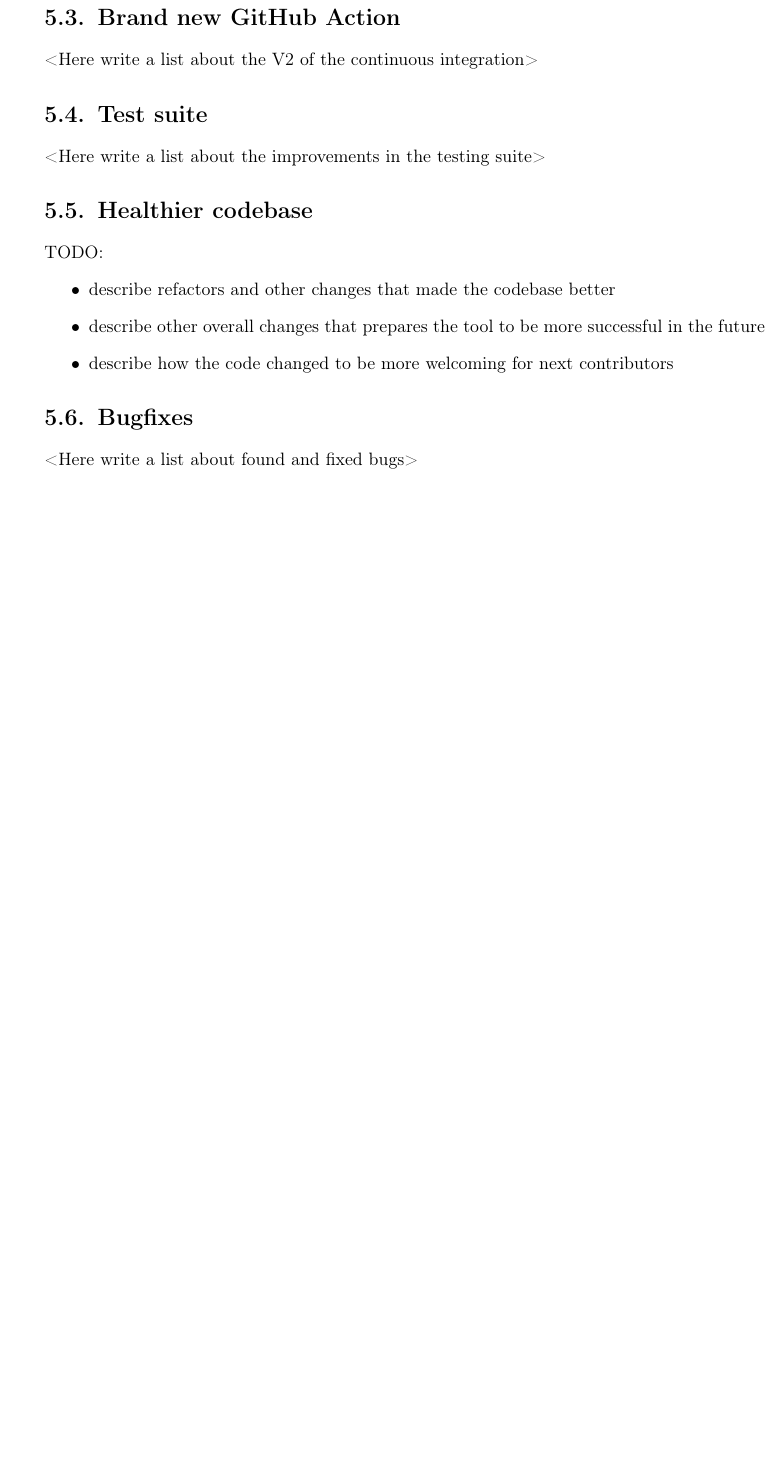
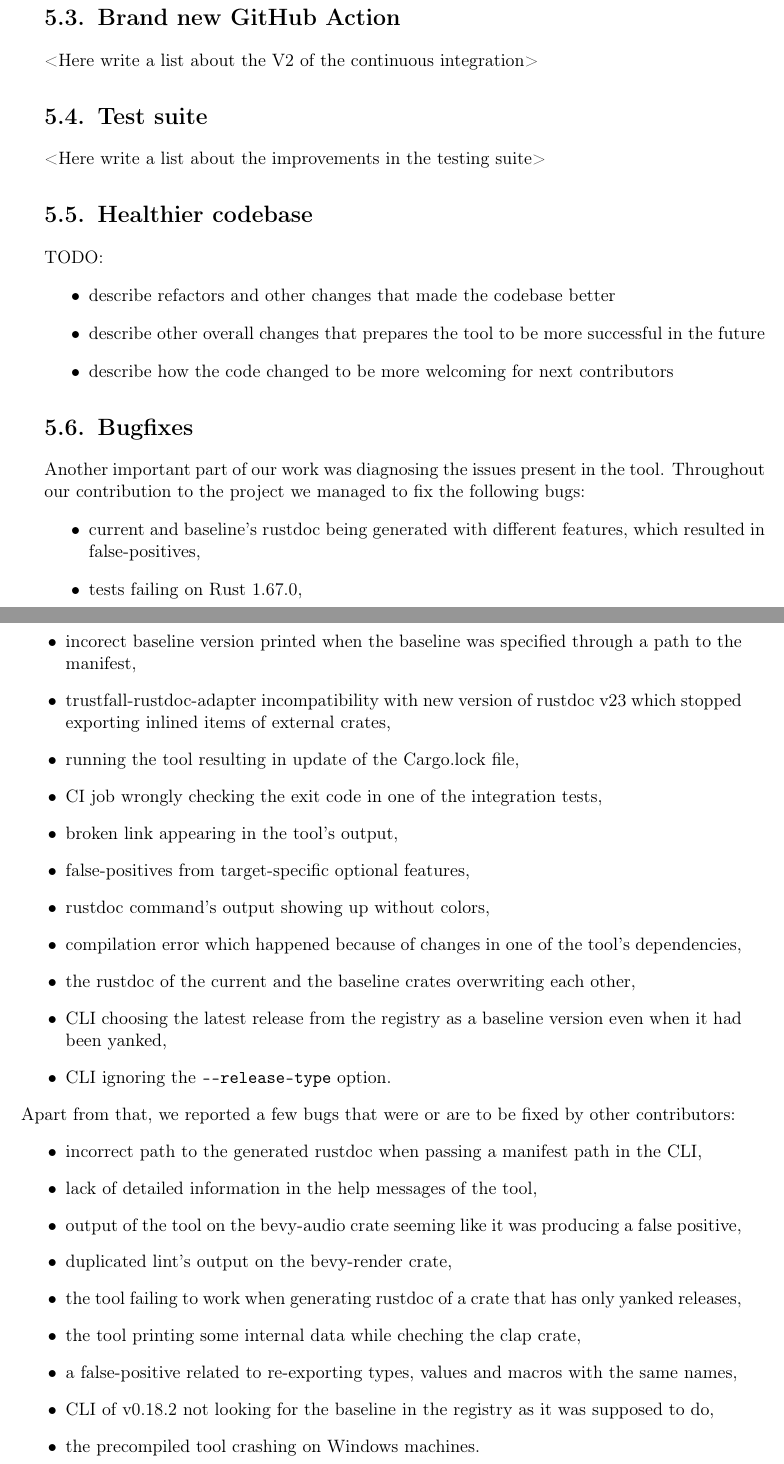
Before and after one commit to tonowak/bachelors-thesis, a LaTeX thesis (thesis-en.tex): part of page 29 of 41 before the commit and two parts of pages 29 and 30 of 41 after it, the two joined at a grey line, cut so that both start at the same text, the shorter picture padded with empty space. Compiled offline with pdfLaTeX.

Commit message:
List buggggs

```diff
--- a/thesis-en.tex
+++ b/thesis-en.tex
@@ -744,8 +744,47 @@ TODO:
 
 \section{Bugfixes}\label{r:section_bugfixes}
 
-<Here write a list about found and fixed bugs>
-
+Another important part of our work was diagnosing the issues present in the tool.
+Throughout our contribution to the project we managed to fix the following bugs:
+\begin{itemize}
+	\item current and baseline's rustdoc being generated with different features, which
+		resulted in false-positives,
+	\item tests failing on Rust 1.67.0,
+	\item incorect baseline version printed when the baseline was specified through
+		a path to the manifest,
+	\item trustfall-rustdoc-adapter incompatibility with new version of rustdoc v23
+		which stopped exporting inlined items of external crates,
+	\item running the tool resulting in update of the Cargo.lock file,
+	\item CI job wrongly checking the exit code in one of
+		the integration tests,
+	\item broken link appearing in the tool's output,
+	\item false-positives from target-specific optional features,
+	\item rustdoc command's output showing up without colors,
+	\item compilation error which happened because of changes
+		in one of the tool's dependencies,
+	\item the rustdoc of the current and the baseline crates overwriting each other,
+	\item CLI choosing the latest release from the registry as a baseline version
+		even when it had been yanked,
+	\item CLI ignoring the \texttt{-{}-release-type} option.
+\end{itemize}
+Apart from that, we reported a few bugs that were or are to be fixed by other contributors:
+\begin{itemize}
+	\item incorrect path to the generated rustdoc when passing a
+		manifest path in the CLI,
+	\item lack of detailed information in the help messages of the tool,
+	\item output of the tool on the bevy-audio crate seeming
+		like it was producing a false positive,
+	\item duplicated lint's output on the bevy-render crate,
+	\item the tool failing to work when generating rustdoc of a crate
+		that has only yanked releases,
+	\item the tool printing some internal data while cheching the clap
+		crate,
+	\item a false-positive related to re-exporting types, values and
+		macros with the same names,
+	\item CLI of v0.18.2 not looking for the baseline in the registry
+		as it was supposed to do,
+	\item the precompiled tool crashing on Windows machines.
+\end{itemize}
 
 % chapter semver-crater
 \chapter{Tool's findings in popular crates}\label{r:chapter_results_popular_crates}
```
